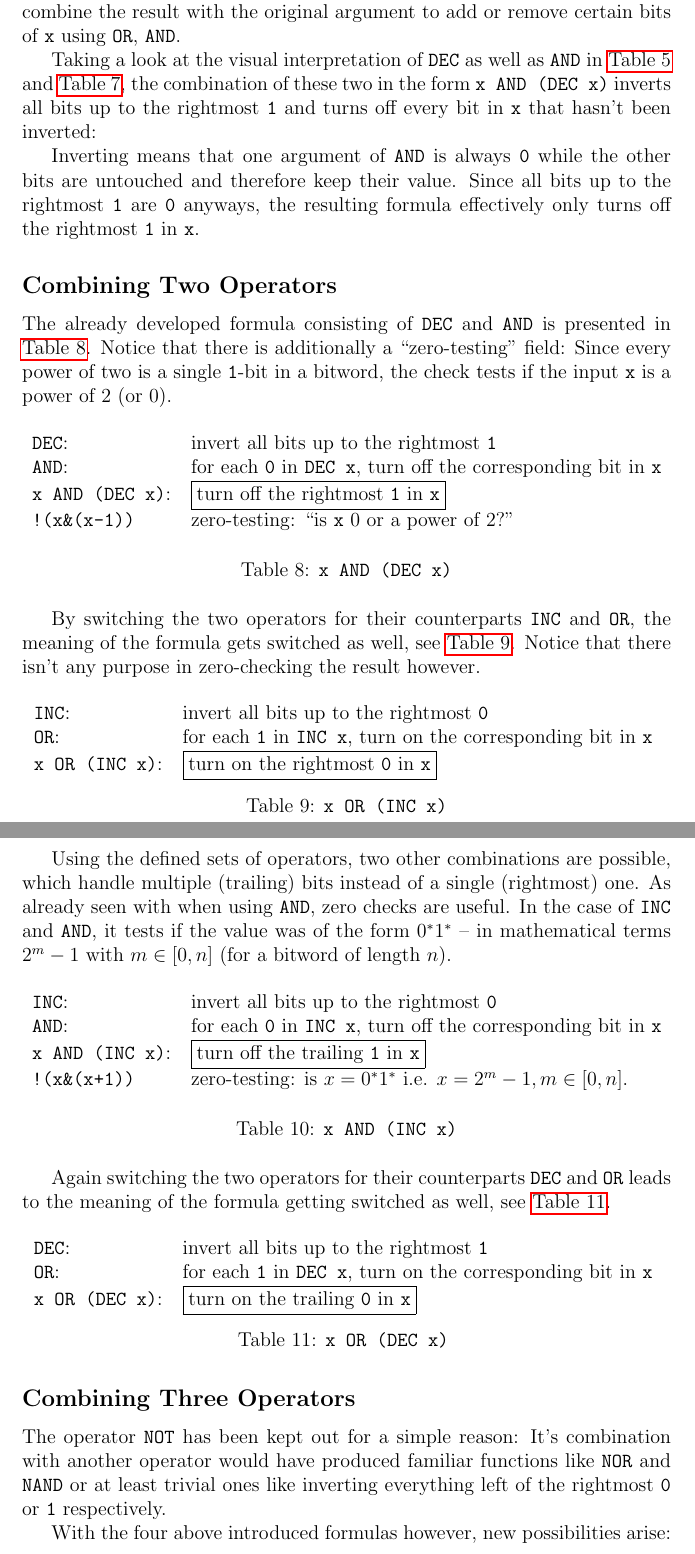
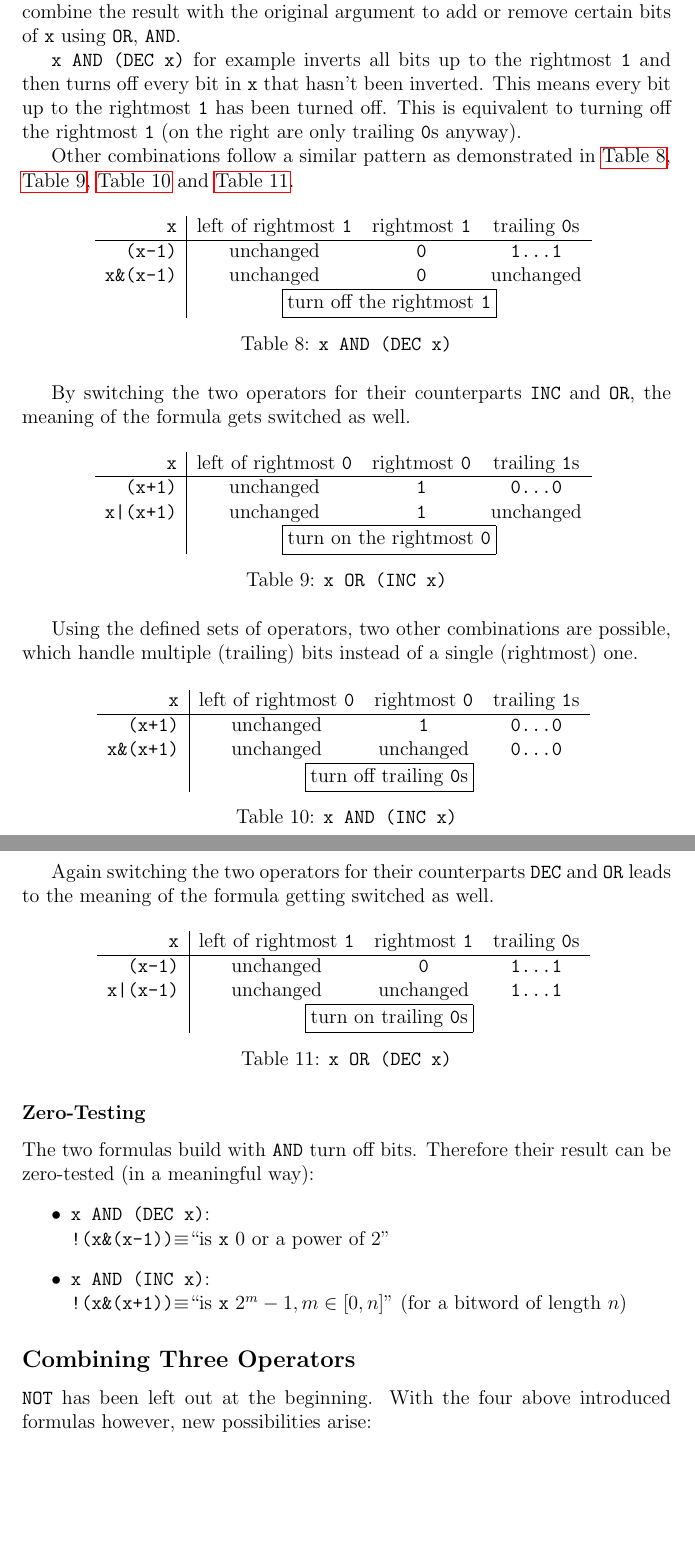
Before and after one commit to LucasForster/hackers-delight, a LaTeX paper (hackers-delight.tex, which reads content/4-combining.tex): two parts of pages 7 and 8 of 12, joined at a grey line, cut so that both start at the same text, the shorter picture padded with empty space. Compiled offline with pdfLaTeX.

Commit message:
:art: Rewrite subsection "Combining Two Operators"

```diff
--- a/content/4-combining.tex
+++ b/content/4-combining.tex
@@ -22,40 +27,28 @@ and can combine the result with the original argument
 to add or remove certain bits of \lstinline$x$
 using \lstinline$OR$, \lstinline$AND$.
 
-Taking a look at the visual interpretation
-of \lstinline$DEC$ as well as \lstinline$AND$
-in \autoref{table:dec} and \autoref{table:and},
-the combination of these two in the form \lstinline$x AND (DEC x)$
+\lstinline$x AND (DEC x)$ for example
 inverts all bits up to the rightmost \lstinline$1$
-and turns off every bit in \lstinline$x$ that hasn't been inverted:
+and then turns off every bit in \lstinline$x$ that hasn't been inverted.
+This means every bit up to the rightmost \lstinline$1$ has been turned off.
+This is equivalent to turning off the rightmost \lstinline$1$
+(on the right are only trailing \lstinline$0$s anyway).
 
-Inverting means that one argument of \lstinline$AND$ is always \lstinline$0$
-while the other bits are untouched and therefore keep their value.
-Since all bits up to the rightmost \lstinline$1$ are \lstinline$0$ anyways,
-the resulting formula effectively only turns off the rightmost \lstinline$1$
-in \lstinline$x$.
-
-
-\subsection*{Combining Two Operators}
-The already developed formula
-consisting of \lstinline$DEC$ and \lstinline$AND$
-is presented in \autoref{table:dec-and}.
-Notice that there is additionally a ``zero-testing'' field:
-Since every power of two is a single \lstinline$1$-bit in a bitword,
-the check tests if the input \lstinline$x$ is a power of $2$ (or $0$).
+Other combinations follow a similar pattern as demonstrated in
+\autoref{table:dec-and}, \autoref{table:inc-or},
+\autoref{table:inc-and} and \autoref{table:dec-or}.
 
 \begin{table}[H]
 \centering
-\begin{tabular}{ll}
-\lstinline$DEC$:
-& invert all bits up to the rightmost \lstinline$1$\\
-\lstinline$AND$:
-& for each \lstinline$0$ in \lstinline$DEC x$,
-    turn off the corresponding bit in \lstinline$x$\\
-\lstinline$x AND (DEC x)$:
-& \fbox{turn off the rightmost \lstinline$1$ in \lstinline$x$}\\
-\lstinline$!(x&(x-1))$
-& zero-testing: ``is \lstinline$x$ $0$ or a power of $2$?''\\
+\begin{tabular}{r|ccc}
+\lstinline$x$ & left of rightmost \lstinline$1$
+    & rightmost \lstinline$1$ & trailing \lstinline$0$s\\
+\hline
+\lstinline$(x-1)$ & unchanged & \lstinline$0$ & \lstinline$1...1$\\
+\lstinline$x&(x-1)$ & unchanged
+    & \lstinline$0$ & unchanged\\
+& \multicolumn{3}{c}{
+    \fbox{turn off the rightmost \lstinline$1$}}
 \end{tabular}
 \caption{\lstinline$x AND (DEC x)$}
 \label{table:dec-and}
@@ -63,19 +56,19 @@ the check tests if the input \lstinline$x$ is a power of $2$ (or $0$).
 
 By switching the two operators for their counterparts
 \lstinline$INC$ and \lstinline$OR$,
-the meaning of the formula gets switched as well, see \autoref{table:inc-or}.
-Notice that there isn't any purpose in zero-checking the result however.
+the meaning of the formula gets switched as well.
 
 \begin{table}[H]
 \centering
-\begin{tabular}{ll}
-\lstinline$INC$:
-& invert all bits up to the rightmost \lstinline$0$\\
-\lstinline$OR$:
-& for each \lstinline$1$ in \lstinline$INC x$,
-    turn on the corresponding bit in \lstinline$x$\\
-\lstinline$x OR (INC x)$:
-& \fbox{turn on the rightmost \lstinline$0$ in \lstinline$x$}\\
+\begin{tabular}{r|ccc}
+\lstinline$x$ & left of rightmost \lstinline$0$
+    & rightmost \lstinline$0$ & trailing \lstinline$1$s\\
+\hline
+\lstinline$(x+1)$ & unchanged & \lstinline$1$ & \lstinline$0...0$\\
+\lstinline$x|(x+1)$ & unchanged
+    & \lstinline$1$ & unchanged\\
+& \multicolumn{3}{c}{
+    \fbox{turn on the rightmost \lstinline$0$}}
 \end{tabular}
 \caption{\lstinline$x OR (INC x)$}
 \label{table:inc-or}
@@ -83,24 +76,18 @@ Notice that there isn't any purpose in zero-checking the result however.
 
 Using the defined sets of operators, two other combinations are possible,
 which handle multiple (trailing) bits instead of a single (rightmost) one.
-As already seen with when using \lstinline$AND$, zero checks are useful.
-In the case of \lstinline$INC$ and \lstinline$AND$,
-it tests if the value was of the form $0^*1^*$
--- in mathematical terms $2^m-1$ with $m \in [0,n]$
-(for a bitword of length $n$).
 
 \begin{table}[H]
 \centering
-\begin{tabular}{ll}
-\lstinline$INC$:
-& invert all bits up to the rightmost \lstinline$0$\\
-\lstinline$AND$:
-& for each \lstinline$0$ in \lstinline$INC x$,
-    turn off the corresponding bit in \lstinline$x$\\
-\lstinline$x AND (INC x)$:
-& \fbox{turn off the trailing \lstinline$1$ in \lstinline$x$}\\
-\lstinline$!(x&(x+1))$
-& zero-testing: is $x = 0^*1^*$ i.e. $x = 2^m-1, m \in [0,n]$.
+\begin{tabular}{r|ccc}
+\lstinline$x$ & left of rightmost \lstinline$0$
+    & rightmost \lstinline$0$ & trailing \lstinline$1$s\\
+\hline
+\lstinline$(x+1)$ & unchanged & \lstinline$1$ & \lstinline$0...0$\\
+\lstinline$x&(x+1)$ & unchanged
+    & unchanged & \lstinline$0...0$\\
+& \multicolumn{3}{c}{
+    \fbox{turn off trailing \lstinline$0$s}}
 \end{tabular}
 \caption{\lstinline$x AND (INC x)$}
 \label{table:inc-and}
@@ -108,34 +95,39 @@ it tests if the value was of the form $0^*1^*$
 
 Again switching the two operators
 for their counterparts \lstinline$DEC$ and \lstinline$OR$
-leads to the meaning of the formula getting switched as well,
-see \autoref{table:dec-or}.
+leads to the meaning of the formula getting switched as well.
 
 \begin{table}[H]
 \centering
-\begin{tabular}{ll}
-\lstinline$DEC$:
-& invert all bits up to the rightmost \lstinline$1$\\
-\lstinline$OR$:
-& for each \lstinline$1$ in \lstinline$DEC x$,
-    turn on the corresponding bit in \lstinline$x$\\
-\lstinline$x OR (DEC x)$:
-& \fbox{turn on the trailing \lstinline$0$ in \lstinline$x$}\\
+\begin{tabular}{r|ccc}
+\lstinline$x$ & left of rightmost \lstinline$1$
+    & rightmost \lstinline$1$ & trailing \lstinline$0$s\\
+\hline
+\lstinline$(x-1)$ & unchanged & \lstinline$0$ & \lstinline$1...1$\\
+\lstinline$x|(x-1)$ & unchanged
+    & unchanged & \lstinline$1...1$\\
+& \multicolumn{3}{c}{
+    \fbox{turn on trailing \lstinline$0$s}}
 \end{tabular}
-\caption{\lstinline$x OR (DEC x)$             }
+\caption{\lstinline$x OR (DEC x)$}
 \label{table:dec-or}
 \end{table}
 
-% TODO: add preliminary result (kept out in regard to document length)
+\subsubsection*{Zero-Testing}
+The two formulas build with \lstinline$AND$ turn off bits.
+Therefore their result can be zero-tested (in a meaningful way):
+\begin{itemize}
+\item \lstinline$x AND (DEC x)$:\\
+    \lstinline$!(x&(x-1))$$\equiv$``is \lstinline$x$ $0$ or a power of $2$''
+\item \lstinline$x AND (INC x)$:\\
+    \lstinline$!(x&(x+1))$$\equiv$``is \lstinline$x$ $2^m - 1, m \in [0,n]$''
+    (for a bitword of length $n$)
+\end{itemize}
+
 
 \subsection*{Combining Three Operators}
 
-The operator \lstinline$NOT$ has been kept out for a simple reason:
-It's combination with another operator would have produced
-familiar functions like \lstinline$NOR$ and \lstinline$NAND$
-or at least trivial ones like inverting
-everything left of the rightmost \lstinline$0$ or \lstinline$1$ respectively.
-
+\lstinline$NOT$ has been left out at the beginning.
 With the four above introduced formulas however, new possibilities arise:
 % TODO add WHY for 1/2
 \begin{enumerate}
```
Also changed, not shown: content/4-combining.tex (31 more changed lines).
